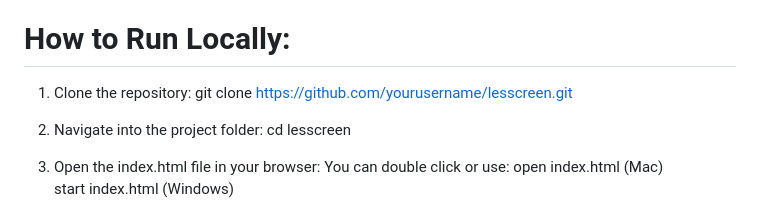
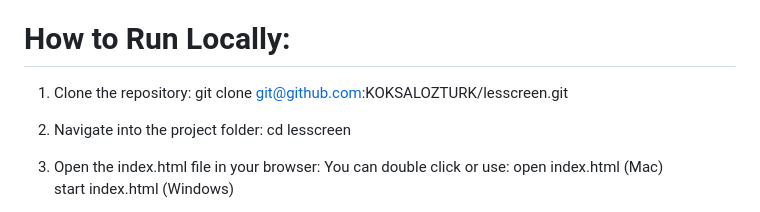
Before and after one commit to KOKSALOZTURK/lesscreen, a Markdown page: README.md, the part around the change. Rendered like a GitHub page.

Commit message:
README file has been updated

```diff
--- a/README.md
+++ b/README.md
@@ -45,7 +45,7 @@ Folder Structure (if cloned locally):
 How to Run Locally:
 ====================
 1. Clone the repository:
-   git clone https://github.com/yourusername/lesscreen.git
+   git clone git@github.com:KOKSALOZTURK/lesscreen.git
 
 2. Navigate into the project folder:
    cd lesscreen
```
